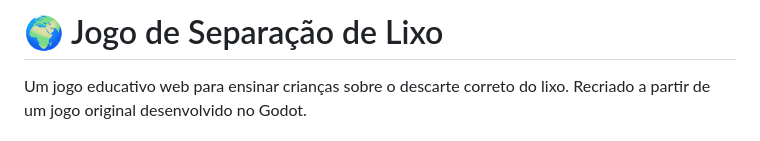
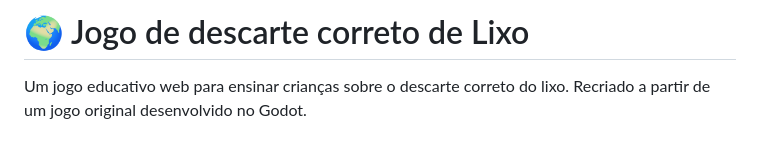
Before and after one commit to viniciusfeitosaa/SEPARAR-LIXO, a Markdown page: README.md, the part around the change. GitHub-like rendering.

```diff
--- a/README.md
+++ b/README.md
@@ -1,4 +1,4 @@
-# 🌍 Jogo de Separação de Lixo
+# 🌍 Jogo de descarte correto de Lixo
 
 Um jogo educativo web para ensinar crianças sobre o descarte correto do lixo. Recriado a partir de um jogo original desenvolvido no Godot.
 
```
